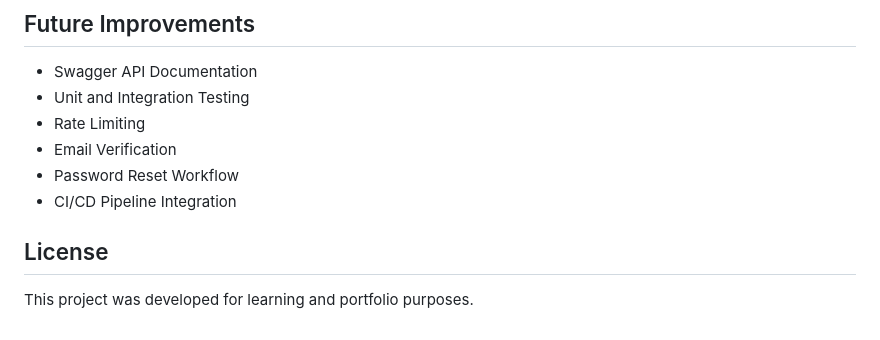
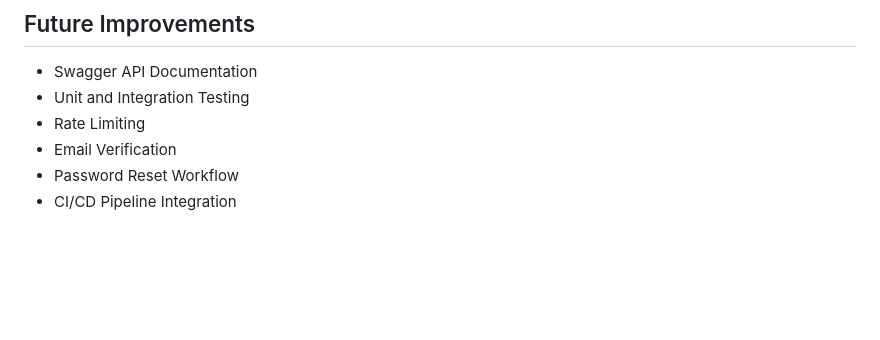
Before and after one commit to karthiksai15/auth-session-management-platform, a Markdown page: README.md, the part around the change. Rendered like a GitHub page; blank space fills up the shorter version.

```diff
--- a/README.md
+++ b/README.md
@@ -278,7 +278,3 @@ Add screenshots after testing:
 * Email Verification
 * Password Reset Workflow
 * CI/CD Pipeline Integration
-
-## License
-
-This project was developed for learning and portfolio purposes.
```
